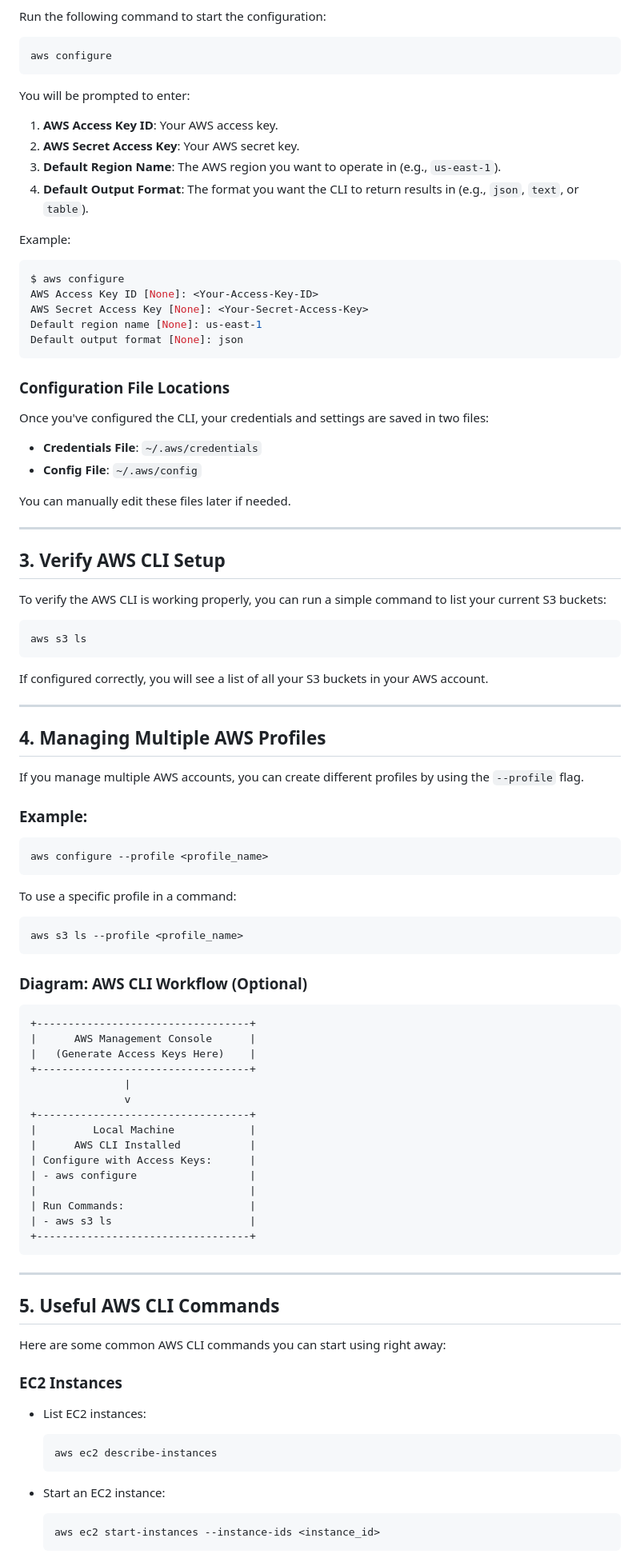
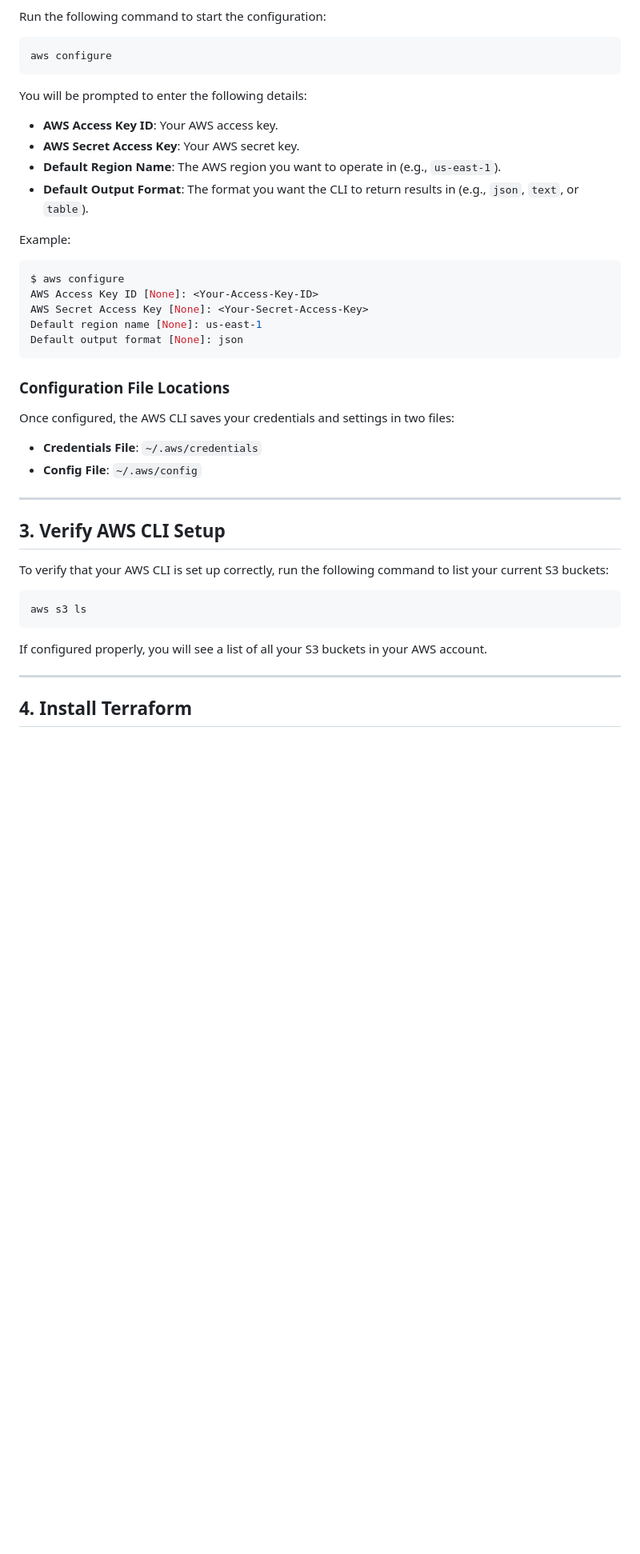
Before and after one commit to Gudisa1/Terraform-Mastery, a Markdown page: README.md, the part around one of its changes. Shown at 80% size. Rendered like a GitHub page; blank space fills up the shorter version.

````diff
--- a/README.md
+++ b/README.md
@@ -58,11 +71,11 @@ Run the following command to start the configuration:
 aws configure
 ```
 
-You will be prompted to enter:
-1. **AWS Access Key ID**: Your AWS access key.
-2. **AWS Secret Access Key**: Your AWS secret key.
-3. **Default Region Name**: The AWS region you want to operate in (e.g., `us-east-1`).
-4. **Default Output Format**: The format you want the CLI to return results in (e.g., `json`, `text`, or `table`).
+You will be prompted to enter the following details:
+- **AWS Access Key ID**: Your AWS access key.
+- **AWS Secret Access Key**: Your AWS secret key.
+- **Default Region Name**: The AWS region you want to operate in (e.g., `us-east-1`).
+- **Default Output Format**: The format you want the CLI to return results in (e.g., `json`, `text`, or `table`).
 
 Example:
 
@@ -76,76 +89,23 @@ Default output format [None]: json
 
 ### Configuration File Locations
 
-Once you've configured the CLI, your credentials and settings are saved in two files:
+Once configured, the AWS CLI saves your credentials and settings in two files:
 - **Credentials File**: `~/.aws/credentials`
 - **Config File**: `~/.aws/config`
-
-You can manually edit these files later if needed.
 
 ---
 
 ## 3. Verify AWS CLI Setup
 
-To verify the AWS CLI is working properly, you can run a simple command to list your current S3 buckets:
+To verify that your AWS CLI is set up correctly, run the following command to list your current S3 buckets:
 
 ```bash
 aws s3 ls
 ```
 
-If configured correctly, you will see a list of all your S3 buckets in your AWS account.
+If configured properly, you will see a list of all your S3 buckets in your AWS account.
 
 ---
 
-## 4. Managing Multiple AWS Profiles
+## 4. Install Terraform
 
-If you manage multiple AWS accounts, you can create different profiles by using the `--profile` flag.
-
-### Example:
-
-```bash
-aws configure --profile <profile_name>
-```
-
-To use a specific profile in a command:
-
-```bash
-aws s3 ls --profile <profile_name>
-```
-
-### Diagram: AWS CLI Workflow (Optional)
-
-```plaintext
-+----------------------------------+
-|      AWS Management Console      |
-|   (Generate Access Keys Here)    |
-+----------------------------------+
-               |
-               v
-+----------------------------------+
-|         Local Machine            |
-|      AWS CLI Installed           |
-| Configure with Access Keys:      |
-| - aws configure                  |
-|                                  |
-| Run Commands:                    |
-| - aws s3 ls                      |
-+----------------------------------+
-```
-
----
-
-## 5. Useful AWS CLI Commands
-
-Here are some common AWS CLI commands you can start using right away:
-
-### EC2 Instances
-- List EC2 instances:
-  ```bash
-  aws ec2 describe-instances
-  ```
-
-- Start an EC2 instance:
-  ```bash
-  aws ec2 start-instances --instance-ids <instance_id>
-  ```
-
````
Also changed, not shown: other parts of README.md (+61 -71 lines).
